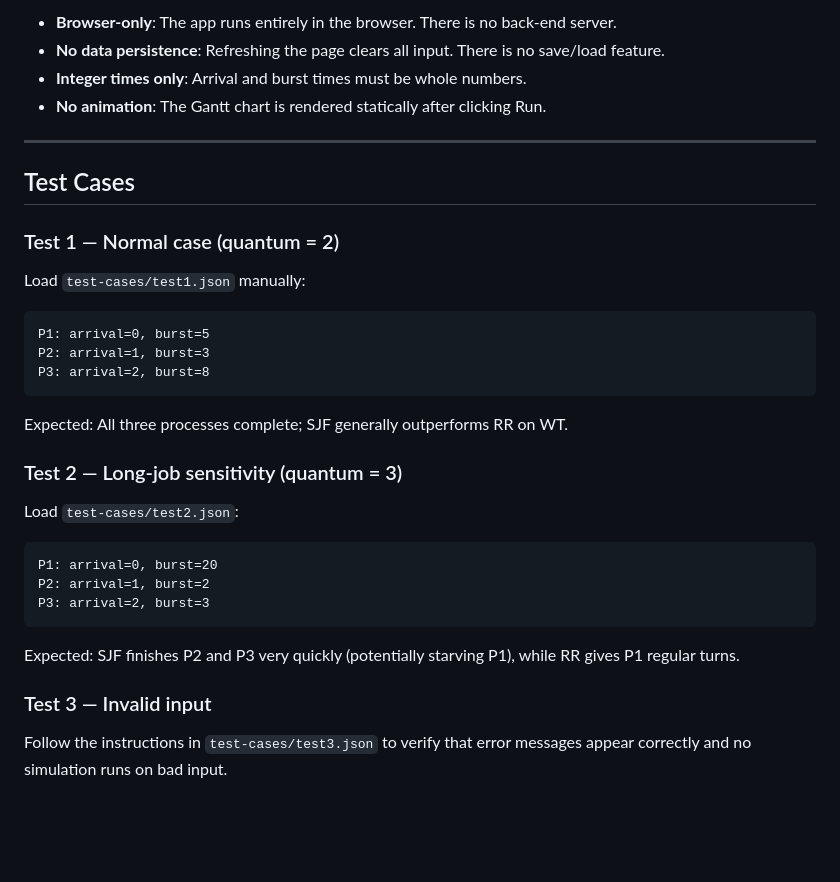
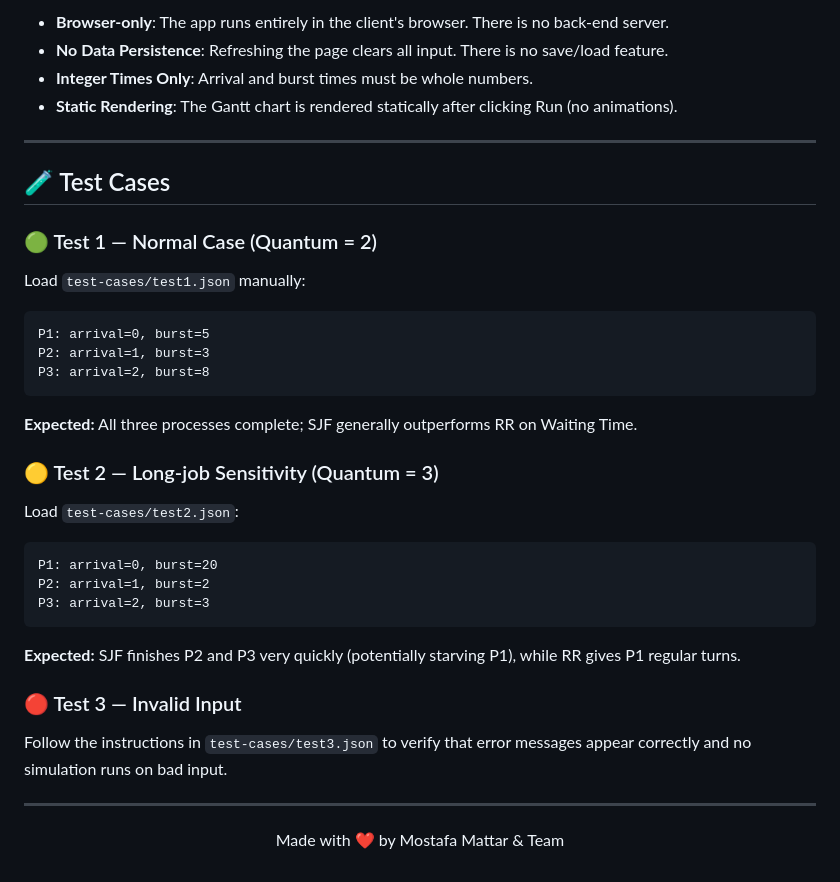
Before and after one commit to MostafaMattar1945/Round-Robin-vs-SJF-Comparison, a Markdown page: README.md, the part around one of its changes. GitHub-like rendering; blank space fills up the shorter version.

Commit message:
Update README with professional design

````diff
--- a/README.md
+++ b/README.md
@@ -72,30 +92,35 @@ project-root/
 
-- **Browser-only**: The app runs entirely in the browser. There is no back-end server.
-- **No data persistence**: Refreshing the page clears all input. There is no save/load feature.
-- **Integer times only**: Arrival and burst times must be whole numbers.
-- **No animation**: The Gantt chart is rendered statically after clicking Run.
+- **Browser-only**: The app runs entirely in the client's browser. There is no back-end server.
+- **No Data Persistence**: Refreshing the page clears all input. There is no save/load feature.
+- **Integer Times Only**: Arrival and burst times must be whole numbers.
+- **Static Rendering**: The Gantt chart is rendered statically after clicking Run (no animations).
 
 ---
 
-## Test Cases
+## 🧪 Test Cases
 
-### Test 1 — Normal case (quantum = 2)
+### 🟢 Test 1 — Normal Case (Quantum = 2)
 Load `test-cases/test1.json` manually:
-```
+```text
 P1: arrival=0, burst=5
 P2: arrival=1, burst=3
 P3: arrival=2, burst=8
 ```
-Expected: All three processes complete; SJF generally outperforms RR on WT.
+**Expected:** All three processes complete; SJF generally outperforms RR on Waiting Time.
 
-### Test 2 — Long-job sensitivity (quantum = 3)
+### 🟡 Test 2 — Long-job Sensitivity (Quantum = 3)
 Load `test-cases/test2.json`:
-```
+```text
 P1: arrival=0, burst=20
 P2: arrival=1, burst=2
 P3: arrival=2, burst=3
 ```
-Expected: SJF finishes P2 and P3 very quickly (potentially starving P1), while RR gives P1 regular turns.
+**Expected:** SJF finishes P2 and P3 very quickly (potentially starving P1), while RR gives P1 regular turns.
 
-### Test 3 — Invalid input
+### 🔴 Test 3 — Invalid Input
 Follow the instructions in `test-cases/test3.json` to verify that error messages appear correctly and no simulation runs on bad input.
+
+---
+<div align="center">
+  <p>Made with ❤️ by Mostafa Mattar & Team</p>
+</div>
````
Also changed, not shown: other parts of README.md (+64 -44 lines).
